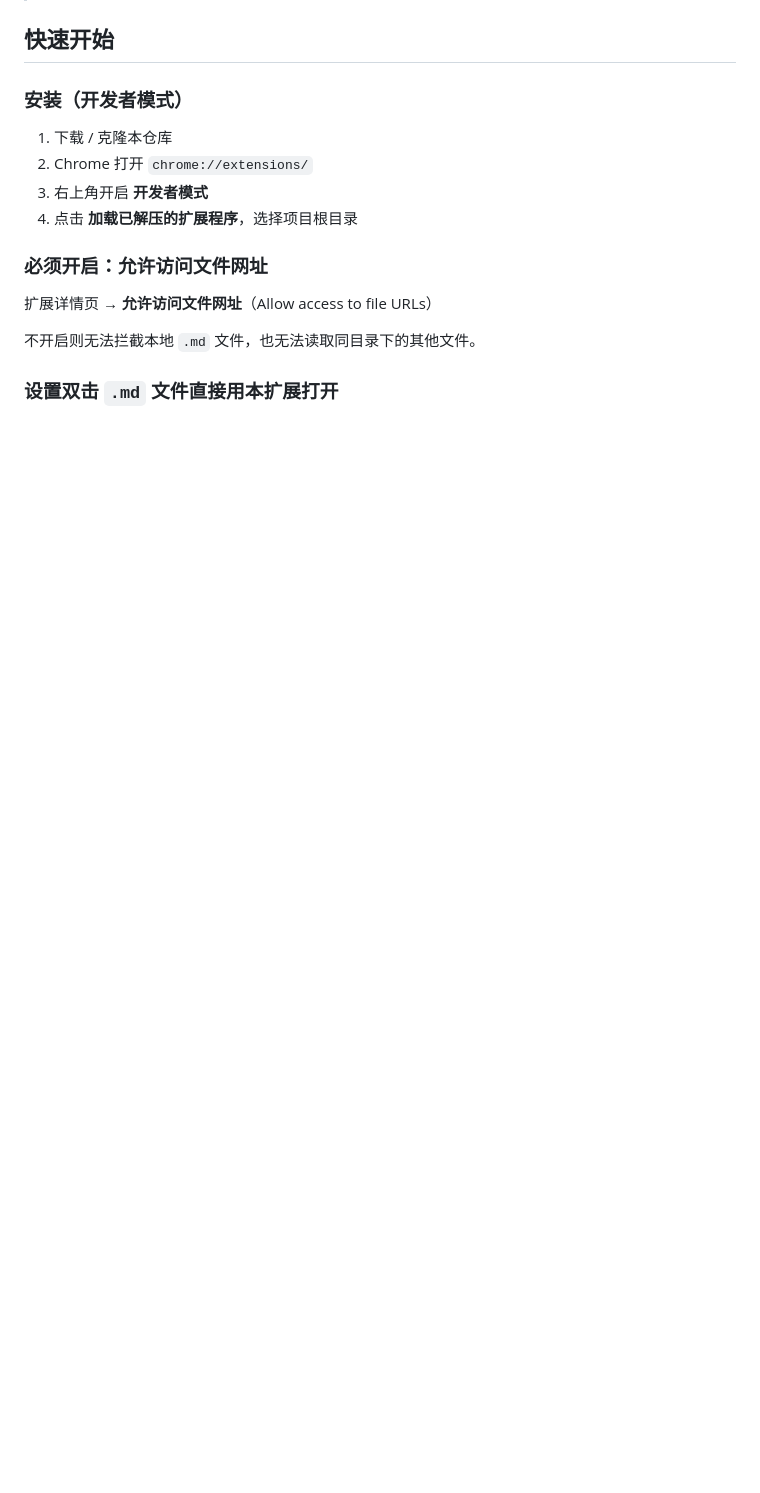
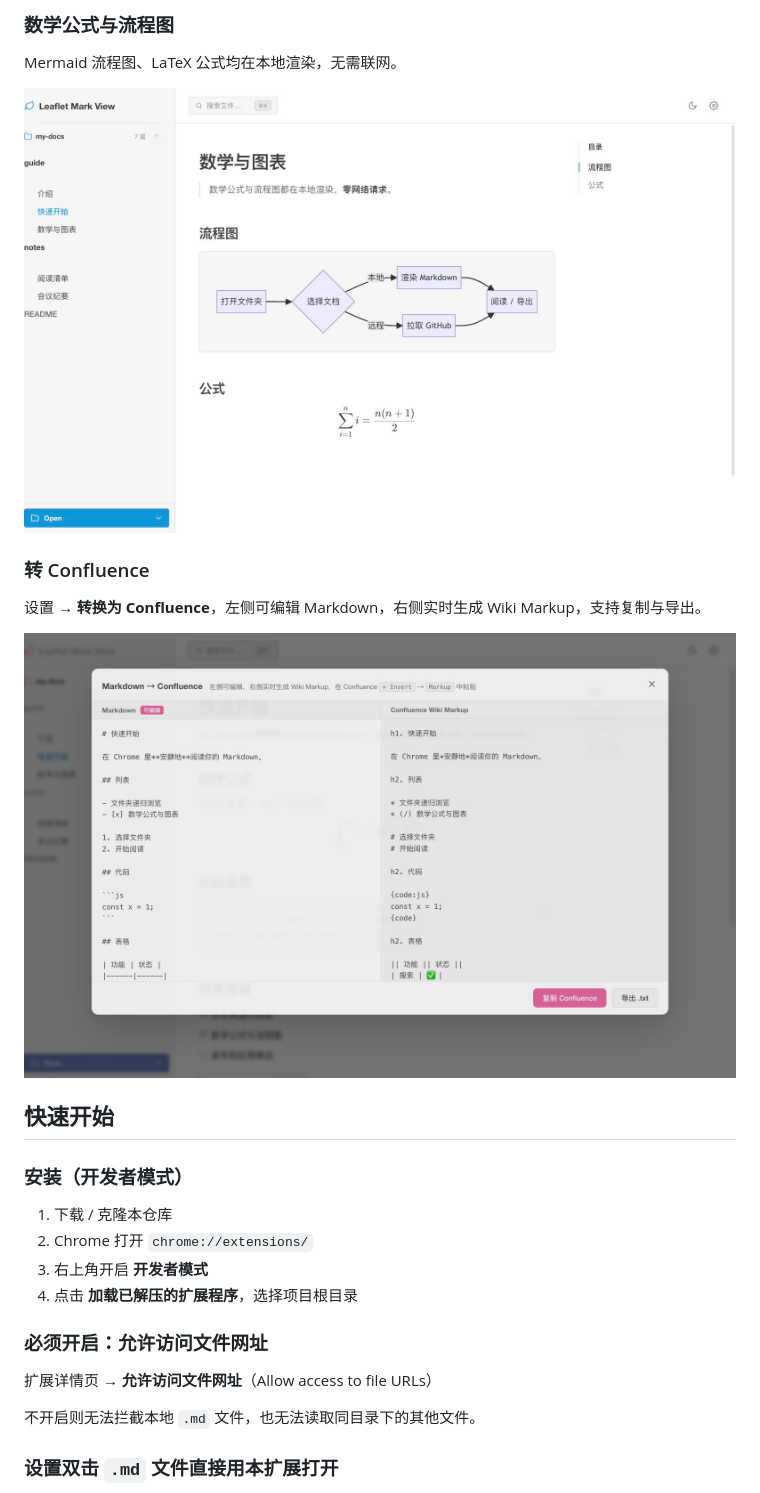
Before and after one commit to whisper-xiang/leaflet-mark-view, a Markdown page: README.md, the part around one of its changes. GitHub-like rendering; blank space fills up the shorter version.

```diff
--- a/README.md
+++ b/README.md
@@ -6,3 +20,18 @@
+### 数学公式与流程图
+
+Mermaid 流程图、LaTeX 公式均在本地渲染，无需联网。
+
+<p align="center">
+  <img src="public/image-1782547105837.jpg" alt="流程图与数学公式" width="720">
+</p>
+
+### 转 Confluence
+
+设置 → **转换为 Confluence**，左侧可编辑 Markdown，右侧实时生成 Wiki Markup，支持复制与导出。
+
+<p align="center">
+  <img src="public/image-1782547099281.jpg" alt="Markdown 转 Confluence 弹框" width="720">
+</p>
 
 
 ## 快速开始
```
Also changed, not shown: other parts of README.md (+14 -0 lines).
